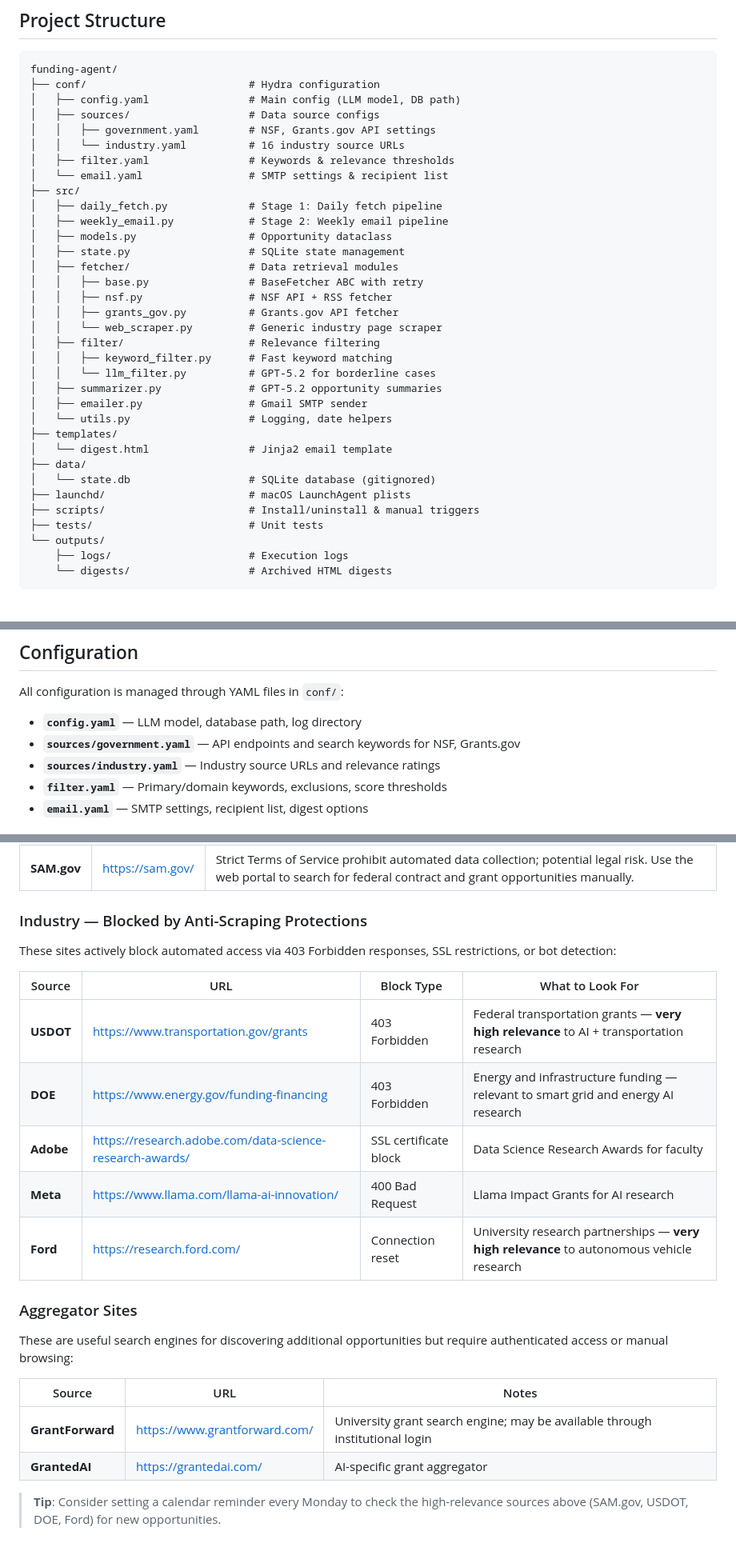
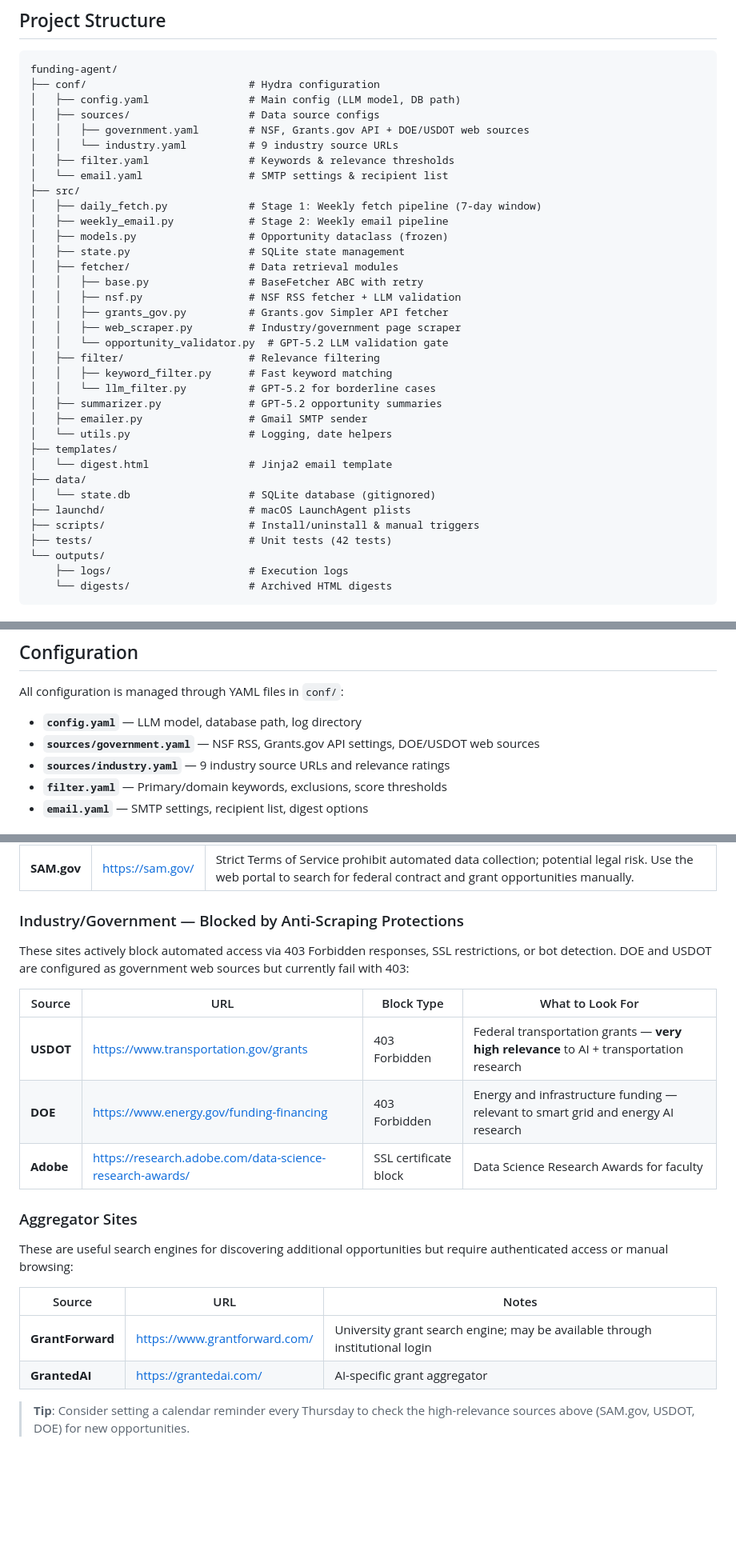
Before and after one commit to YebooLixoo/funding-agent, a Markdown page: README.md, 3 parts joined by grey strips. Shown at 80% size. Drawn GitHub-style; blank space fills up the shorter version.

```diff
--- a/README.md
+++ b/README.md
@@ -77,20 +88,21 @@ funding-agent/
 ├── conf/                          # Hydra configuration
 │   ├── config.yaml                # Main config (LLM model, DB path)
 │   ├── sources/                   # Data source configs
-│   │   ├── government.yaml        # NSF, Grants.gov API settings
-│   │   └── industry.yaml          # 16 industry source URLs
+│   │   ├── government.yaml        # NSF, Grants.gov API + DOE/USDOT web sources
+│   │   └── industry.yaml          # 9 industry source URLs
 │   ├── filter.yaml                # Keywords & relevance thresholds
 │   └── email.yaml                 # SMTP settings & recipient list
 ├── src/
-│   ├── daily_fetch.py             # Stage 1: Daily fetch pipeline
+│   ├── daily_fetch.py             # Stage 1: Weekly fetch pipeline (7-day window)
 │   ├── weekly_email.py            # Stage 2: Weekly email pipeline
-│   ├── models.py                  # Opportunity dataclass
+│   ├── models.py                  # Opportunity dataclass (frozen)
 │   ├── state.py                   # SQLite state management
 │   ├── fetcher/                   # Data retrieval modules
 │   │   ├── base.py                # BaseFetcher ABC with retry
-│   │   ├── nsf.py                 # NSF API + RSS fetcher
-│   │   ├── grants_gov.py          # Grants.gov API fetcher
-│   │   └── web_scraper.py         # Generic industry page scraper
+│   │   ├── nsf.py                 # NSF RSS fetcher + LLM validation
+│   │   ├── grants_gov.py          # Grants.gov Simpler API fetcher
+│   │   ├── web_scraper.py         # Industry/government page scraper
+│   │   └── opportunity_validator.py  # GPT-5.2 LLM validation gate
 │   ├── filter/                    # Relevance filtering
 │   │   ├── keyword_filter.py      # Fast keyword matching
 │   │   └── llm_filter.py          # GPT-5.2 for borderline cases
@@ -103,7 +115,7 @@ funding-agent/
 │   └── state.db                   # SQLite database (gitignored)
 ├── launchd/                       # macOS LaunchAgent plists
 ├── scripts/                       # Install/uninstall & manual triggers
-├── tests/                         # Unit tests
+├── tests/                         # Unit tests (42 tests)
 └── outputs/
     ├── logs/                      # Execution logs
     └── digests/                   # Archived HTML digests
@@ -224,8 +236,8 @@ open outputs/digests/        # Open in Finder
 All configuration is managed through YAML files in `conf/`:
 
 - **`config.yaml`** — LLM model, database path, log directory
-- **`sources/government.yaml`** — API endpoints and search keywords for NSF, Grants.gov
-- **`sources/industry.yaml`** — Industry source URLs and relevance ratings
+- **`sources/government.yaml`** — NSF RSS, Grants.gov API settings, DOE/USDOT web sources
+- **`sources/industry.yaml`** — 9 industry source URLs and relevance ratings
 - **`filter.yaml`** — Primary/domain keywords, exclusions, score thresholds
 - **`email.yaml`** — SMTP settings, recipient list, digest options
 
@@ -257,17 +269,15 @@ The following funding sources **cannot be monitored automatically** due to scrap
 |--------|-----|--------|
 | **SAM.gov** | https://sam.gov/ | Strict Terms of Service prohibit automated data collection; potential legal risk. Use the web portal to search for federal contract and grant opportunities manually. |
 
-### Industry — Blocked by Anti-Scraping Protections
+### Industry/Government — Blocked by Anti-Scraping Protections
 
-These sites actively block automated access via 403 Forbidden responses, SSL restrictions, or bot detection:
+These sites actively block automated access via 403 Forbidden responses, SSL restrictions, or bot detection. DOE and USDOT are configured as government web sources but currently fail with 403:
 
 | Source | URL | Block Type | What to Look For |
 |--------|-----|-----------|------------------|
 | **USDOT** | https://www.transportation.gov/grants | 403 Forbidden | Federal transportation grants — **very high relevance** to AI + transportation research |
 | **DOE** | https://www.energy.gov/funding-financing | 403 Forbidden | Energy and infrastructure funding — relevant to smart grid and energy AI research |
 | **Adobe** | https://research.adobe.com/data-science-research-awards/ | SSL certificate block | Data Science Research Awards for faculty |
-| **Meta** | https://www.llama.com/llama-ai-innovation/ | 400 Bad Request | Llama Impact Grants for AI research |
-| **Ford** | https://research.ford.com/ | Connection reset | University research partnerships — **very high relevance** to autonomous vehicle research |
 
 ### Aggregator Sites
 
@@ -278,4 +288,4 @@ These are useful search engines for discovering additional opportunities but req
 | **GrantForward** | https://www.grantforward.com/ | University grant search engine; may be available through institutional login |
 | **GrantedAI** | https://grantedai.com/ | AI-specific grant aggregator |
 
-> **Tip**: Consider setting a calendar reminder every Monday to check the high-relevance sources above (SAM.gov, USDOT, DOE, Ford) for new opportunities.
+> **Tip**: Consider setting a calendar reminder every Thursday to check the high-relevance sources above (SAM.gov, USDOT, DOE) for new opportunities.
```
Also changed, not shown: other parts of README.md (+34 -23 lines).
